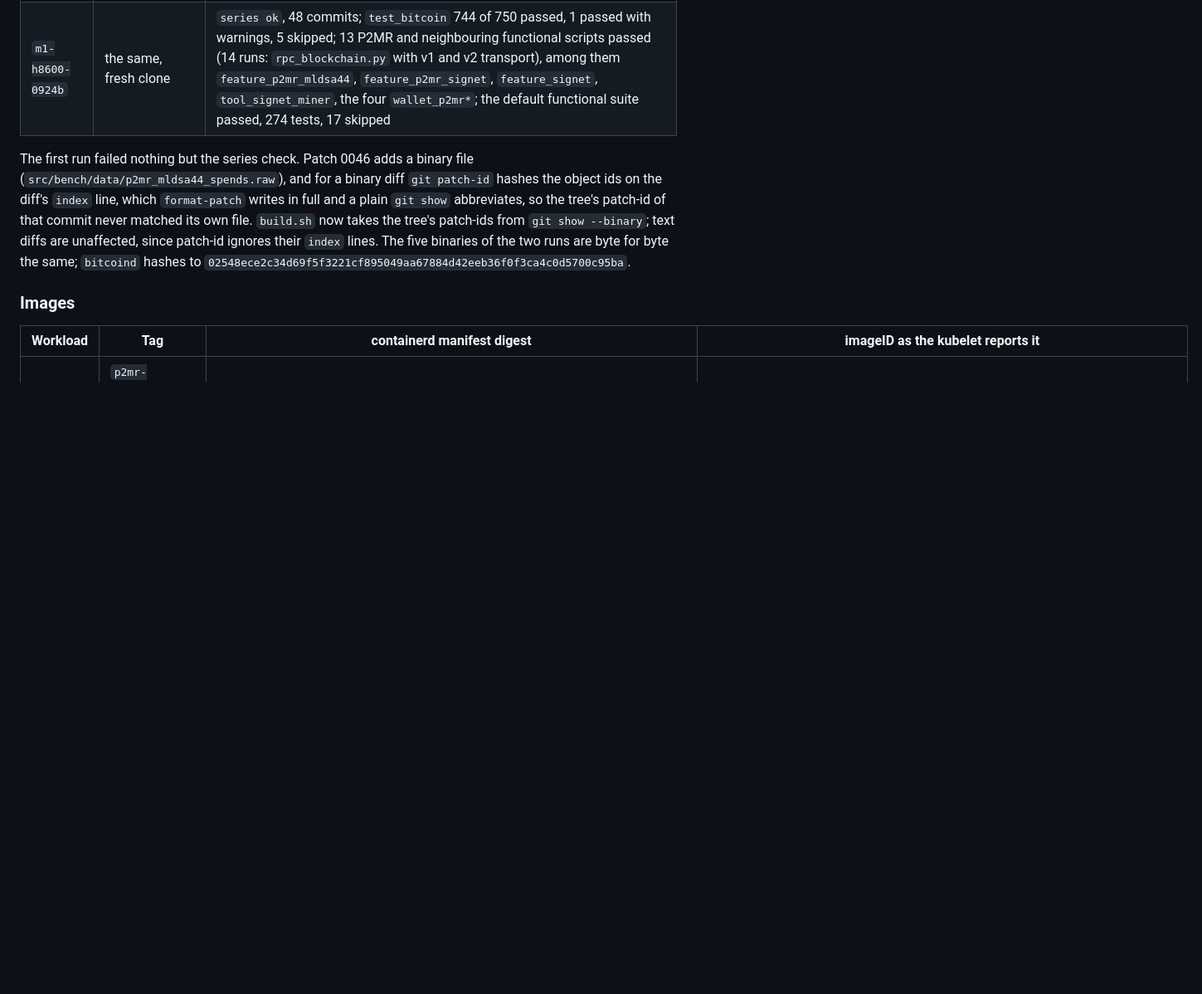
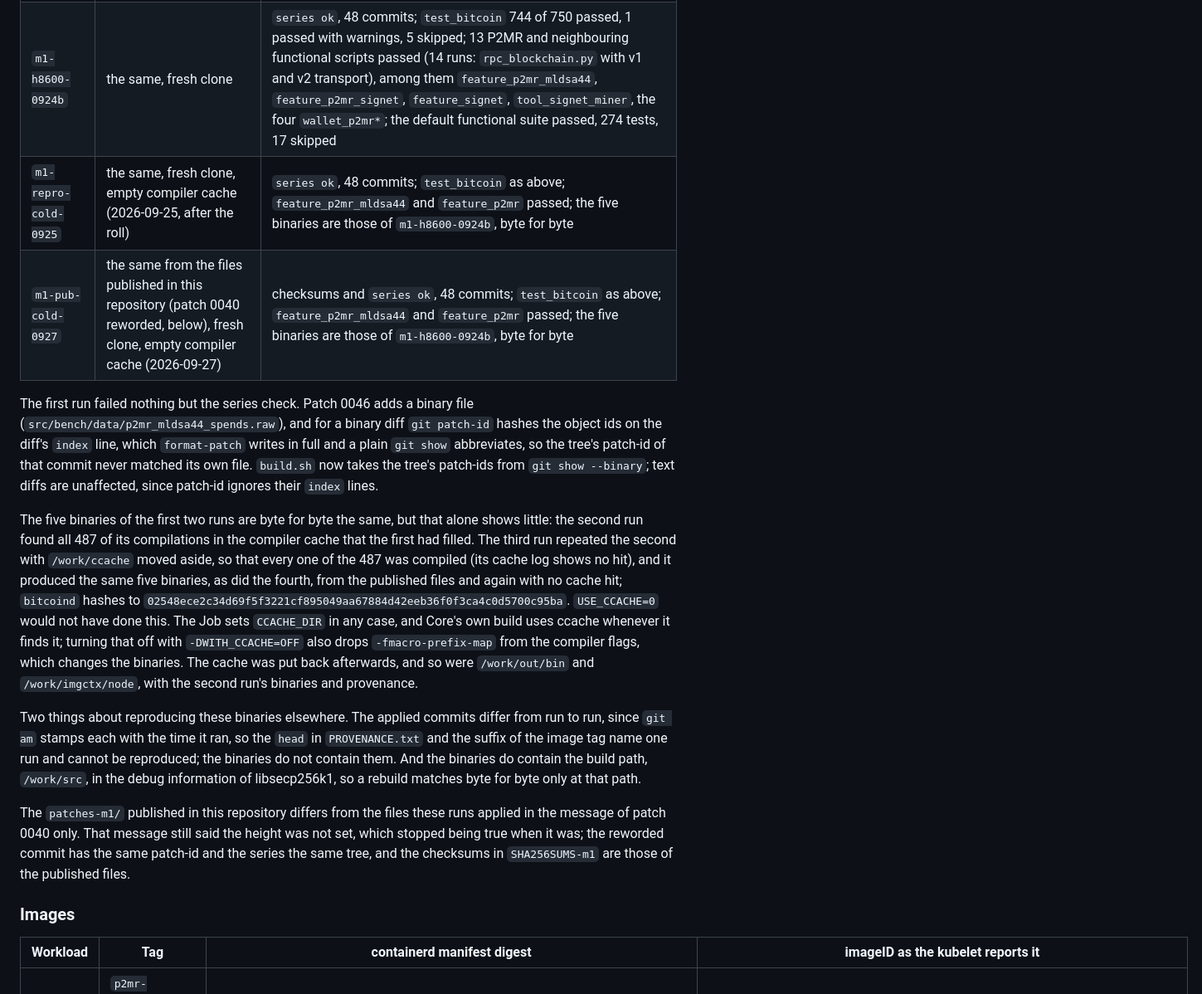
Before and after one commit to duncan0k/bitcoin-p2mr-patches, a Markdown page: contrib/k3s/ARK0-MIGRATION.md, the part around one of its changes. Shown at 83% size. Rendered like a GitHub page; blank space fills up the shorter version.

```diff
--- a/contrib/k3s/ARK0-MIGRATION.md
+++ b/contrib/k3s/ARK0-MIGRATION.md
@@ -2369,14 +2369,37 @@ producer stopped once more afterwards for one demonstration block.
 |---|---|---|
 | `m1-h8600-0924a` | `master m05 spacing m1`, 48 commits, fresh clone | every test passed, `series UNVERIFIED`: see below |
 | `m1-h8600-0924b` | the same, fresh clone | `series ok`, 48 commits; `test_bitcoin` 744 of 750 passed, 1 passed with warnings, 5 skipped; 13 P2MR and neighbouring functional scripts passed (14 runs: `rpc_blockchain.py` with v1 and v2 transport), among them `feature_p2mr_mldsa44`, `feature_p2mr_signet`, `feature_signet`, `tool_signet_miner`, the four `wallet_p2mr*`; the default functional suite passed, 274 tests, 17 skipped |
+| `m1-repro-cold-0925` | the same, fresh clone, empty compiler cache (2026-09-25, after the roll) | `series ok`, 48 commits; `test_bitcoin` as above; `feature_p2mr_mldsa44` and `feature_p2mr` passed; the five binaries are those of `m1-h8600-0924b`, byte for byte |
+| `m1-pub-cold-0927` | the same from the files published in this repository (patch 0040 reworded, below), fresh clone, empty compiler cache (2026-09-27) | checksums and `series ok`, 48 commits; `test_bitcoin` as above; `feature_p2mr_mldsa44` and `feature_p2mr` passed; the five binaries are those of `m1-h8600-0924b`, byte for byte |
 
 The first run failed nothing but the series check. Patch 0046 adds a binary file
 (`src/bench/data/p2mr_mldsa44_spends.raw`), and for a binary diff `git patch-id` hashes the object
 ids on the diff's `index` line, which `format-patch` writes in full and a plain `git show` abbreviates,
 so the tree's patch-id of that commit never matched its own file. `build.sh` now takes the tree's
 patch-ids from `git show --binary`; text diffs are unaffected, since patch-id ignores their `index`
-lines. The five binaries of the two runs are byte for byte the same; `bitcoind` hashes to
-`02548ece2c34d69f5f3221cf895049aa67884d42eeb36f0f3ca4c0d5700c95ba`.
+lines.
+
+The five binaries of the first two runs are byte for byte the same, but that alone shows little: the
+second run found all 487 of its compilations in the compiler cache that the first had filled. The
+third run repeated the second with `/work/ccache` moved aside, so that every one of the 487 was
+compiled (its cache log shows no hit), and it produced the same five binaries, as did the fourth,
+from the published files and again with no cache hit; `bitcoind` hashes to
+`02548ece2c34d69f5f3221cf895049aa67884d42eeb36f0f3ca4c0d5700c95ba`. `USE_CCACHE=0` would not have
+done this. The Job sets `CCACHE_DIR` in any case, and Core's own build uses ccache whenever it finds
+it; turning that off with `-DWITH_CCACHE=OFF` also drops `-fmacro-prefix-map` from the compiler flags,
+which changes the binaries. The cache was put back afterwards, and so were `/work/out/bin` and
+`/work/imgctx/node`, with the second run's binaries and provenance.
+
+Two things about reproducing these binaries elsewhere. The applied commits differ from run to run,
+since `git am` stamps each with the time it ran, so the `head` in `PROVENANCE.txt` and the suffix of the
+image tag name one run and cannot be reproduced; the binaries do not contain them. And the binaries do
+contain the build path, `/work/src`, in the debug information of libsecp256k1, so a rebuild matches
+byte for byte only at that path.
+
+The `patches-m1/` published in this repository differs from the files these runs applied in the
+message of patch 0040 only. That message still said the height was not set, which stopped being true
+when it was; the reworded commit has the same patch-id and the series the same tree, and the
+checksums in `SHA256SUMS-m1` are those of the published files.
 
 ### Images
 
```
Also changed, not shown: other parts of contrib/k3s/ARK0-MIGRATION.md (+60 -0 lines).
